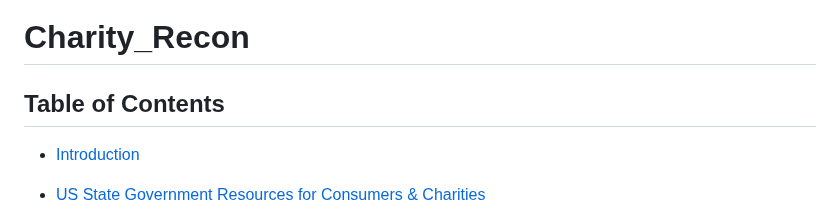
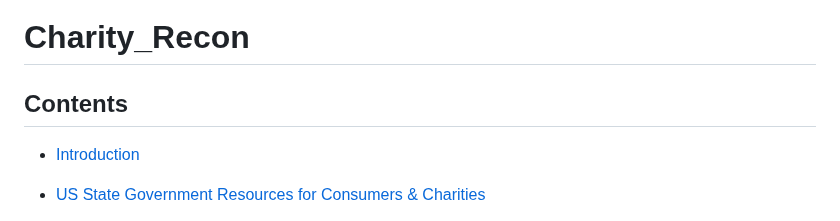
Before and after one commit to EliteGreyIT67/Charity_Recon, a Markdown page: README.md, the part around the change. GitHub-like rendering.

```diff
--- a/README.md
+++ b/README.md
@@ -1,6 +1,6 @@
 # Charity_Recon
 
-## Table of Contents
+## Contents
 - [Introduction](#introduction)
 - [US State Government Resources for Consumers & Charities](#us-state-government-resources-for-consumers--charities)
   - [Internal Revenue Service (IRS)](#internal-revenue-service-irs)
```
